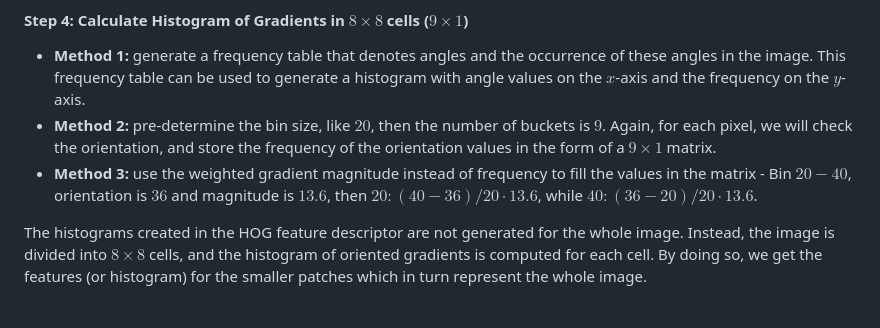
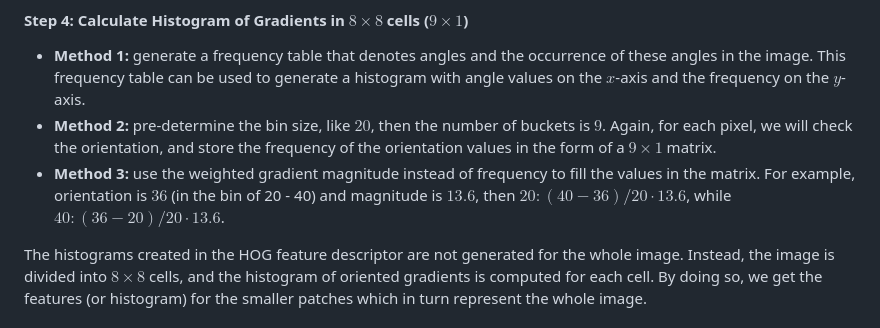
Before and after one commit to jianghaochu/dtw, a Markdown page: ref/paper_method/HOG_Intro.md, the part around the change. GitHub-like rendering.

```diff
--- a/ref/paper_method/HOG_Intro.md
+++ b/ref/paper_method/HOG_Intro.md
@@ -26,7 +26,7 @@ $$\phi = atan(G_y/G_x)$$
 #### Step 4: Calculate Histogram of Gradients in $8 \times 8$ cells ($9 \times 1$)
 + **Method 1:** generate a frequency table that denotes angles and the occurrence of these angles in the image. This frequency table can be used to generate a histogram with angle values on the $x$-axis and the frequency on the $y$-axis.
 + **Method 2:** pre-determine the bin size, like $20$, then the number of buckets is $9$. Again, for each pixel, we will check the orientation, and store the frequency of the orientation values in the form of a $9 \times 1$ matrix.
-+ **Method 3:** use the weighted gradient magnitude instead of frequency to fill the values in the matrix - Bin $20-40$, orientation is $36$ and magnitude is $13.6$, then $20: (40-36)/20 \cdot 13.6$, while $40: (36-20)/20 \cdot 13.6$.
++ **Method 3:** use the weighted gradient magnitude instead of frequency to fill the values in the matrix. For example, orientation is $36$ (in the bin of 20 - 40) and magnitude is $13.6$, then $20: (40-36)/20 \cdot 13.6$, while $40: (36-20)/20 \cdot 13.6$.
 
 The histograms created in the HOG feature descriptor are not generated for the whole image. Instead, the image is divided into $8 \times 8$ cells, and the histogram of oriented gradients is computed for each cell. By doing so, we get the features (or histogram) for the smaller patches which in turn represent the whole image.
 
```
